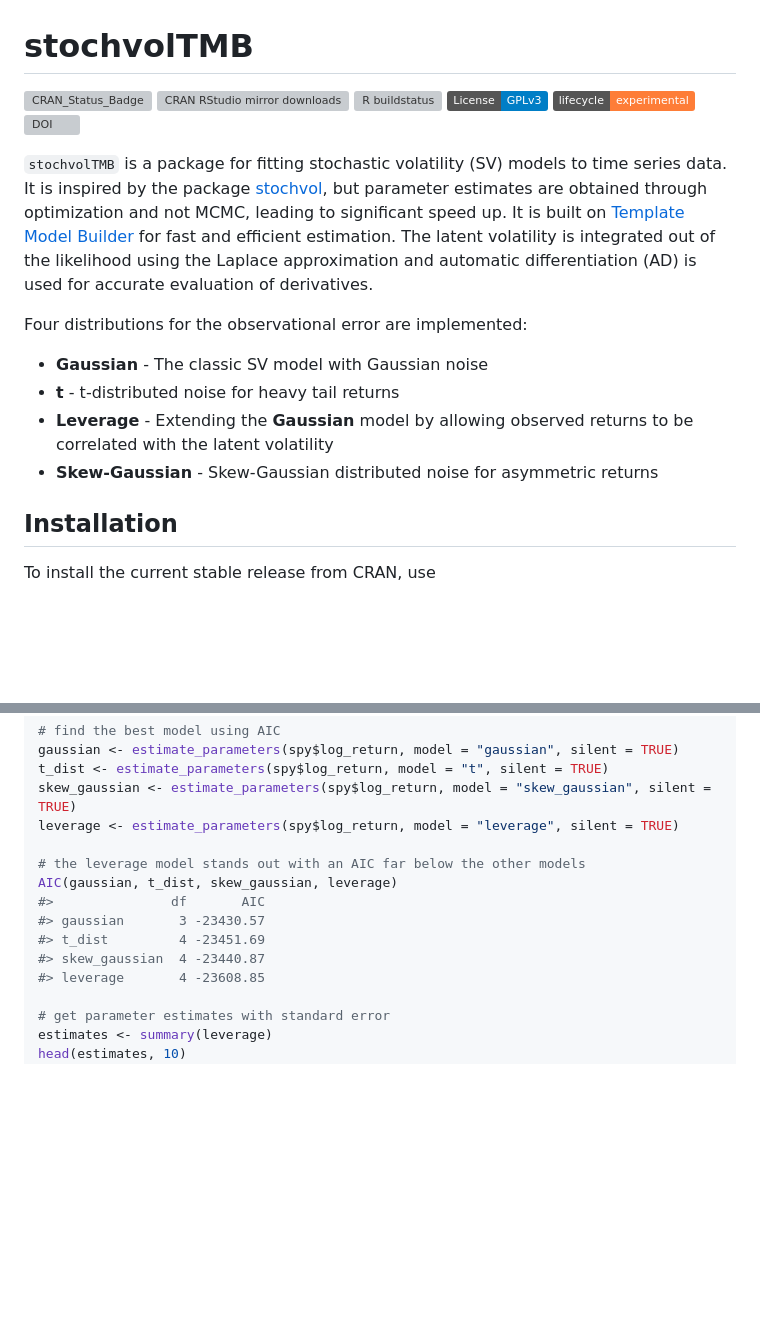
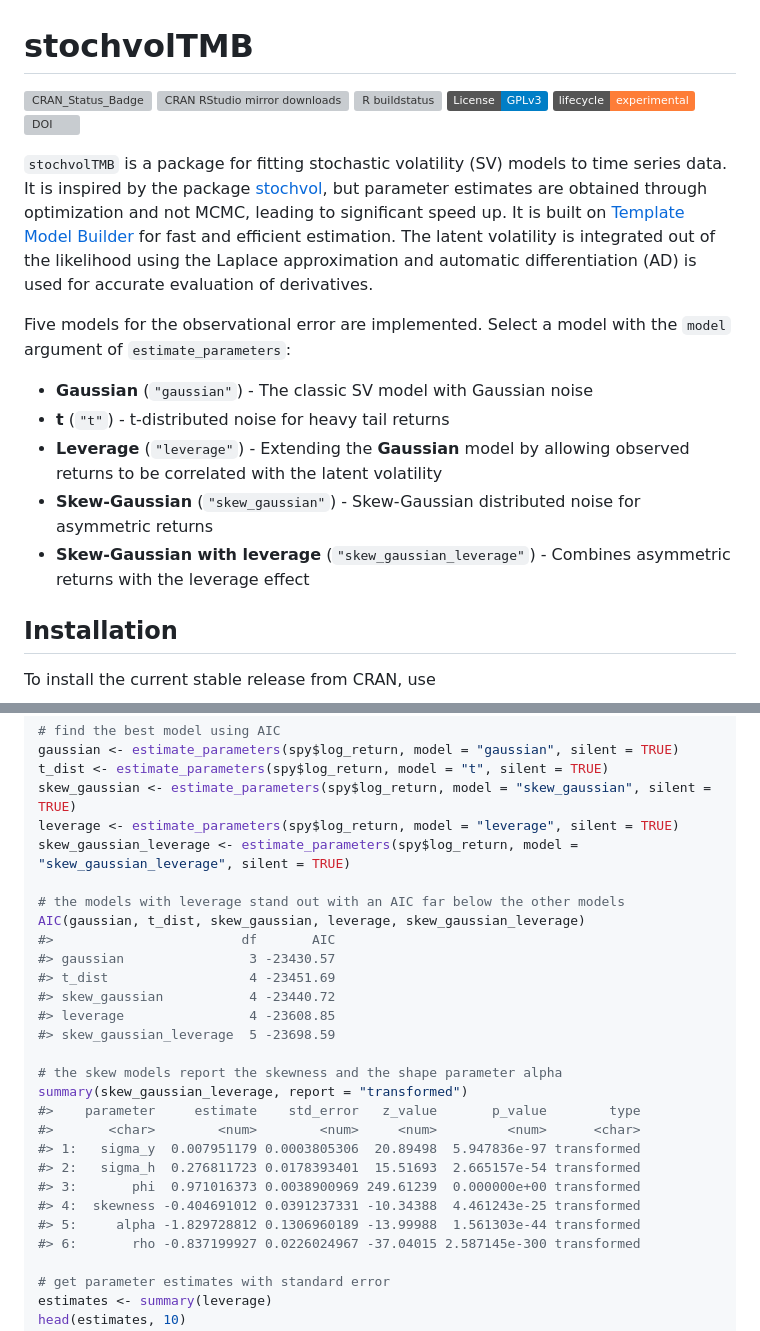
Before and after one commit to JensWahl/stochvolTMB, a Markdown page: README.md, 2 parts joined by grey strips. Drawn GitHub-style; badges without logos; blank space fills up the shorter version; grey boxes are pictures that could not be loaded.

```diff
--- a/README.md
+++ b/README.md
@@ -5,7 +5,7 @@
 
 <!-- badges: start -->
 
-[![CRAN\_Status\_Badge](https://www.r-pkg.org/badges/version-last-release/stochvolTMB)](https://cran.r-project.org/package=stochvolTMB)
+[![CRAN_Status_Badge](https://www.r-pkg.org/badges/version-last-release/stochvolTMB)](https://cran.r-project.org/package=stochvolTMB)
 [![CRAN RStudio mirror
 downloads](https://cranlogs.r-pkg.org/badges/grand-total/stochvolTMB?color=blue)](https://r-pkg.org/pkg/stochvolTMB)
 [![R
@@ -26,14 +26,17 @@ estimation. The latent volatility is integrated out of the likelihood
 using the Laplace approximation and automatic differentiation (AD) is
 used for accurate evaluation of derivatives.
 
-Four distributions for the observational error are implemented:
+Five models for the observational error are implemented. Select a model
+with the `model` argument of `estimate_parameters`:
 
-  - **Gaussian** - The classic SV model with Gaussian noise
-  - **t** - t-distributed noise for heavy tail returns
-  - **Leverage** - Extending the **Gaussian** model by allowing observed
-    returns to be correlated with the latent volatility
-  - **Skew-Gaussian** - Skew-Gaussian distributed noise for asymmetric
-    returns
+- **Gaussian** (`"gaussian"`) - The classic SV model with Gaussian noise
+- **t** (`"t"`) - t-distributed noise for heavy tail returns
+- **Leverage** (`"leverage"`) - Extending the **Gaussian** model by
+  allowing observed returns to be correlated with the latent volatility
+- **Skew-Gaussian** (`"skew_gaussian"`) - Skew-Gaussian distributed
+  noise for asymmetric returns
+- **Skew-Gaussian with leverage** (`"skew_gaussian_leverage"`) -
+  Combines asymmetric returns with the leverage effect
 
 ## Installation
 
@@ -71,14 +74,27 @@ gaussian <- estimate_parameters(spy$log_return, model = "gaussian", silent = TRU
 t_dist <- estimate_parameters(spy$log_return, model = "t", silent = TRUE)
 skew_gaussian <- estimate_parameters(spy$log_return, model = "skew_gaussian", silent = TRUE)
 leverage <- estimate_parameters(spy$log_return, model = "leverage", silent = TRUE)
+skew_gaussian_leverage <- estimate_parameters(spy$log_return, model = "skew_gaussian_leverage", silent = TRUE)
 
-# the leverage model stands out with an AIC far below the other models
-AIC(gaussian, t_dist, skew_gaussian, leverage)
-#>               df       AIC
-#> gaussian       3 -23430.57
-#> t_dist         4 -23451.69
-#> skew_gaussian  4 -23440.87
-#> leverage       4 -23608.85
+# the models with leverage stand out with an AIC far below the other models
+AIC(gaussian, t_dist, skew_gaussian, leverage, skew_gaussian_leverage)
+#>                        df       AIC
+#> gaussian                3 -23430.57
+#> t_dist                  4 -23451.69
+#> skew_gaussian           4 -23440.72
+#> leverage                4 -23608.85
+#> skew_gaussian_leverage  5 -23698.59
+
+# the skew models report the skewness and the shape parameter alpha
+summary(skew_gaussian_leverage, report = "transformed")
+#>    parameter     estimate    std_error   z_value       p_value        type
+#>       <char>        <num>        <num>     <num>         <num>      <char>
+#> 1:   sigma_y  0.007951179 0.0003805306  20.89498  5.947836e-97 transformed
+#> 2:   sigma_h  0.276811723 0.0178393401  15.51693  2.665157e-54 transformed
+#> 3:       phi  0.971016373 0.0038900969 249.61239  0.000000e+00 transformed
+#> 4:  skewness -0.404691012 0.0391237331 -10.34388  4.461243e-25 transformed
+#> 5:     alpha -1.829728812 0.1306960189 -13.99988  1.561303e-44 transformed
+#> 6:       rho -0.837199927 0.0226024967 -37.04015 2.587145e-300 transformed
 
 # get parameter estimates with standard error
 estimates <- summary(leverage)
```
Also changed, not shown: other parts of README.md (+54 -40 lines), NEWS.md (+12 -0 lines), man/figures/README-example-1.png, man/figures/README-unnamed-chunk-5-1.png, 14 other files.
